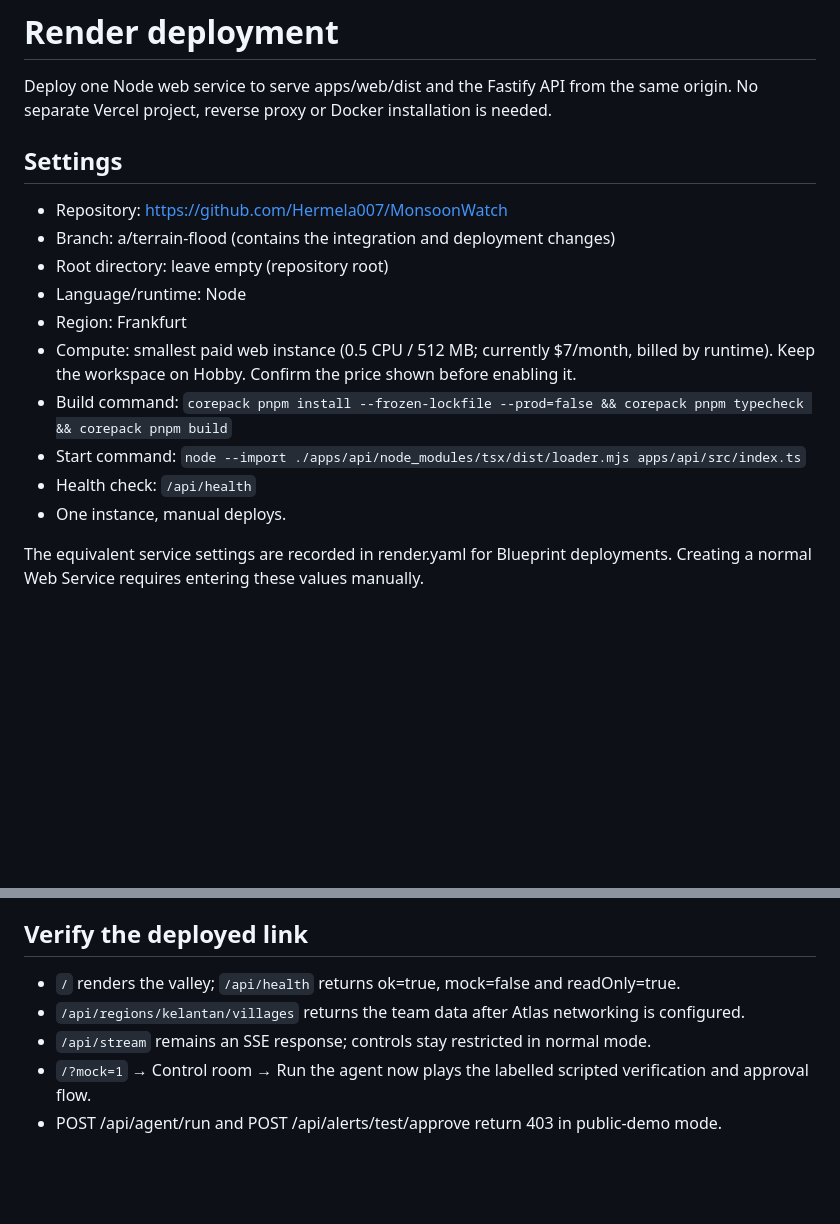
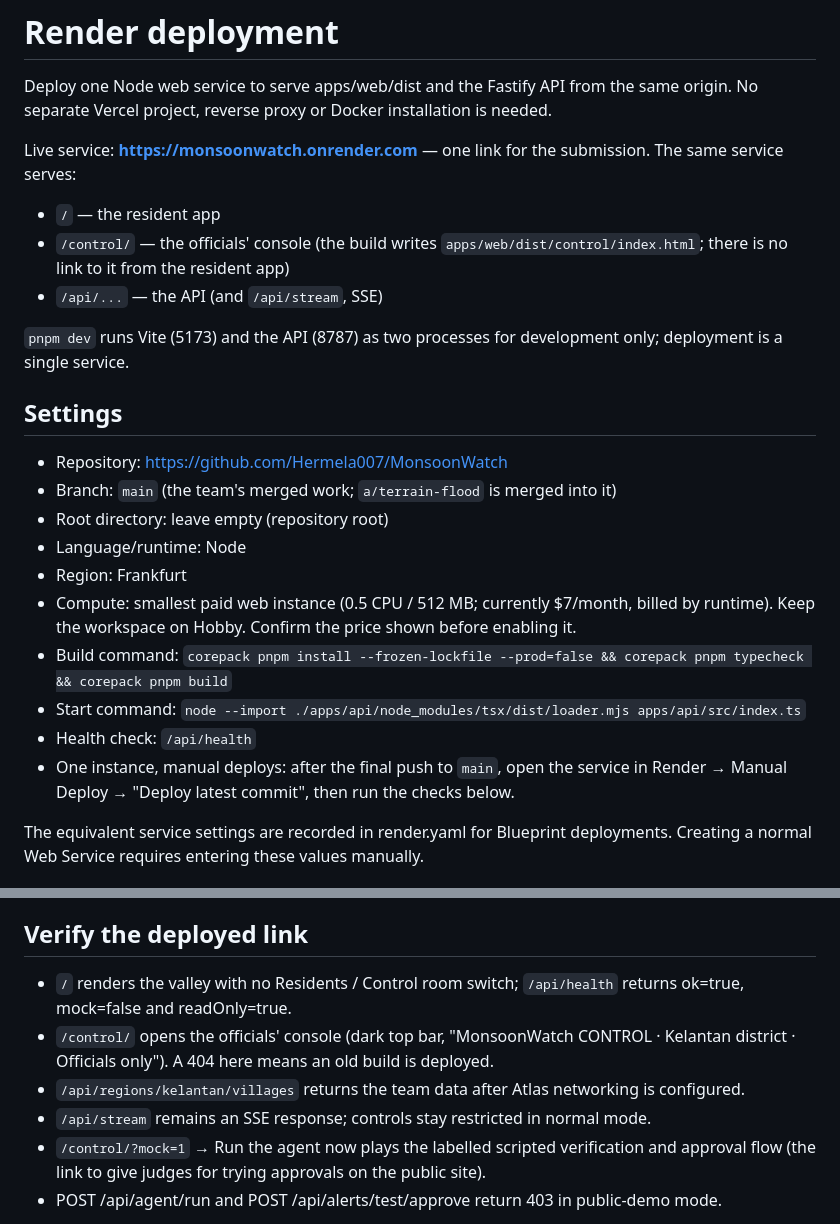
Before and after one commit to Hermela007/MonsoonWatch, a Markdown page: DEPLOYMENT.md, 2 parts joined by grey strips. Rendered like a GitHub page; blank space fills up the shorter version.

Commit message:
docs: deployment — live link, one service for / and /control/, deploy from main, post-deploy checks
Co-Authored-By: Claude Opus 5.5 <noreply@anthropic.com>

```diff
--- a/DEPLOYMENT.md
+++ b/DEPLOYMENT.md
@@ -2,10 +2,18 @@
 
 Deploy one Node web service to serve apps/web/dist and the Fastify API from the same origin. No separate Vercel project, reverse proxy or Docker installation is needed.
 
+Live service: **https://monsoonwatch.onrender.com** — one link for the submission. The same service serves:
+
+- `/` — the resident app
+- `/control/` — the officials' console (the build writes `apps/web/dist/control/index.html`; there is no link to it from the resident app)
+- `/api/...` — the API (and `/api/stream`, SSE)
+
+`pnpm dev` runs Vite (5173) and the API (8787) as two processes for development only; deployment is a single service.
+
 ## Settings
 
 - Repository: https://github.com/Hermela007/MonsoonWatch
-- Branch: a/terrain-flood (contains the integration and deployment changes)
+- Branch: `main` (the team's merged work; `a/terrain-flood` is merged into it)
 - Root directory: leave empty (repository root)
 - Language/runtime: Node
 - Region: Frankfurt
@@ -13,7 +21,7 @@ Deploy one Node web service to serve apps/web/dist and the Fastify API from the
 - Build command: `corepack pnpm install --frozen-lockfile --prod=false && corepack pnpm typecheck && corepack pnpm build`
 - Start command: `node --import ./apps/api/node_modules/tsx/dist/loader.mjs apps/api/src/index.ts`
 - Health check: `/api/health`
-- One instance, manual deploys.
+- One instance, manual deploys: after the final push to `main`, open the service in Render → Manual Deploy → "Deploy latest commit", then run the checks below.
 
 The equivalent service settings are recorded in render.yaml for Blueprint deployments. Creating a normal Web Service requires entering these values manually.
 
@@ -40,10 +48,11 @@ Atlas needs to allow the Render service's outbound IP ranges. Use the service's
 
 ## Verify the deployed link
 
-- `/` renders the valley; `/api/health` returns ok=true, mock=false and readOnly=true.
+- `/` renders the valley with no Residents / Control room switch; `/api/health` returns ok=true, mock=false and readOnly=true.
+- `/control/` opens the officials' console (dark top bar, "MonsoonWatch CONTROL · Kelantan district · Officials only"). A 404 here means an old build is deployed.
 - `/api/regions/kelantan/villages` returns the team data after Atlas networking is configured.
 - `/api/stream` remains an SSE response; controls stay restricted in normal mode.
-- `/?mock=1` → Control room → Run the agent now plays the labelled scripted verification and approval flow.
+- `/control/?mock=1` → Run the agent now plays the labelled scripted verification and approval flow (the link to give judges for trying approvals on the public site).
 - POST /api/agent/run and POST /api/alerts/test/approve return 403 in public-demo mode.
 
 Terrain comes from AWS tiles in the browser, so the first map load still depends on that network connection. Paid compute avoids Render's free-tier inactivity sleep; it does not eliminate network or model latency.
```
